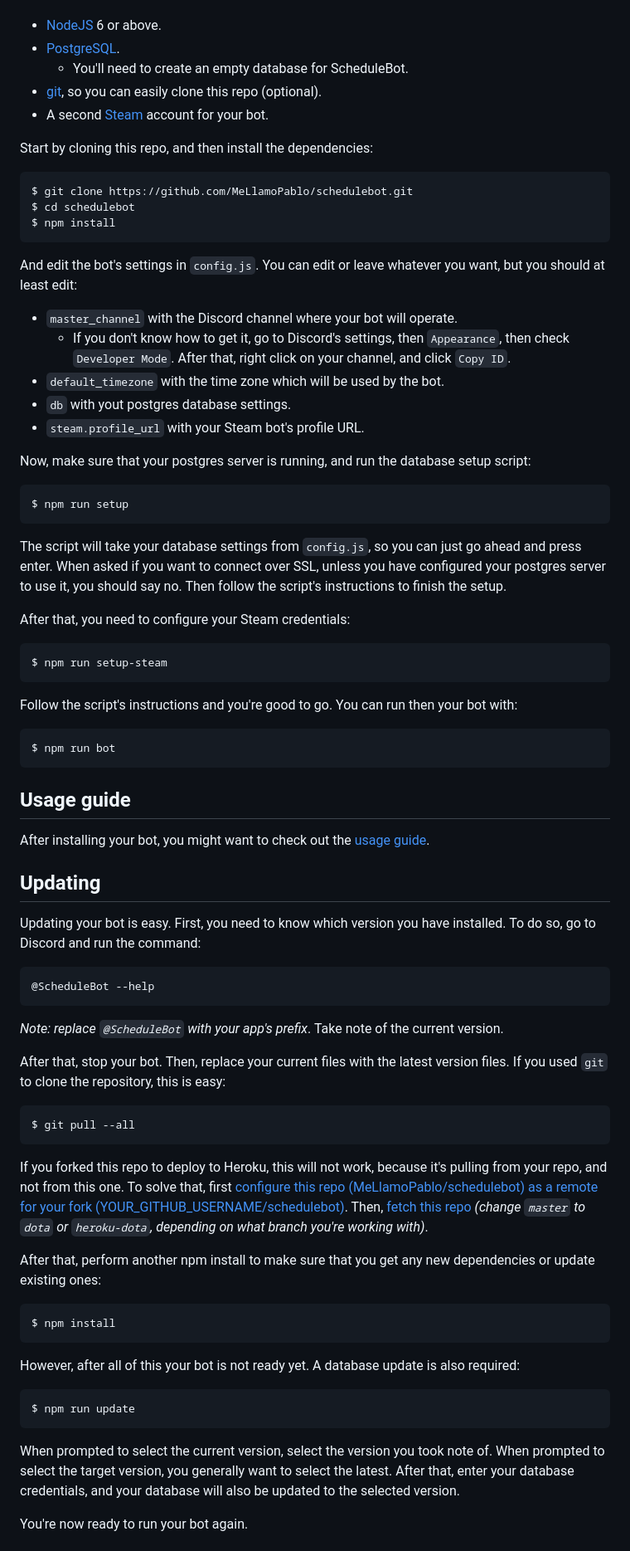
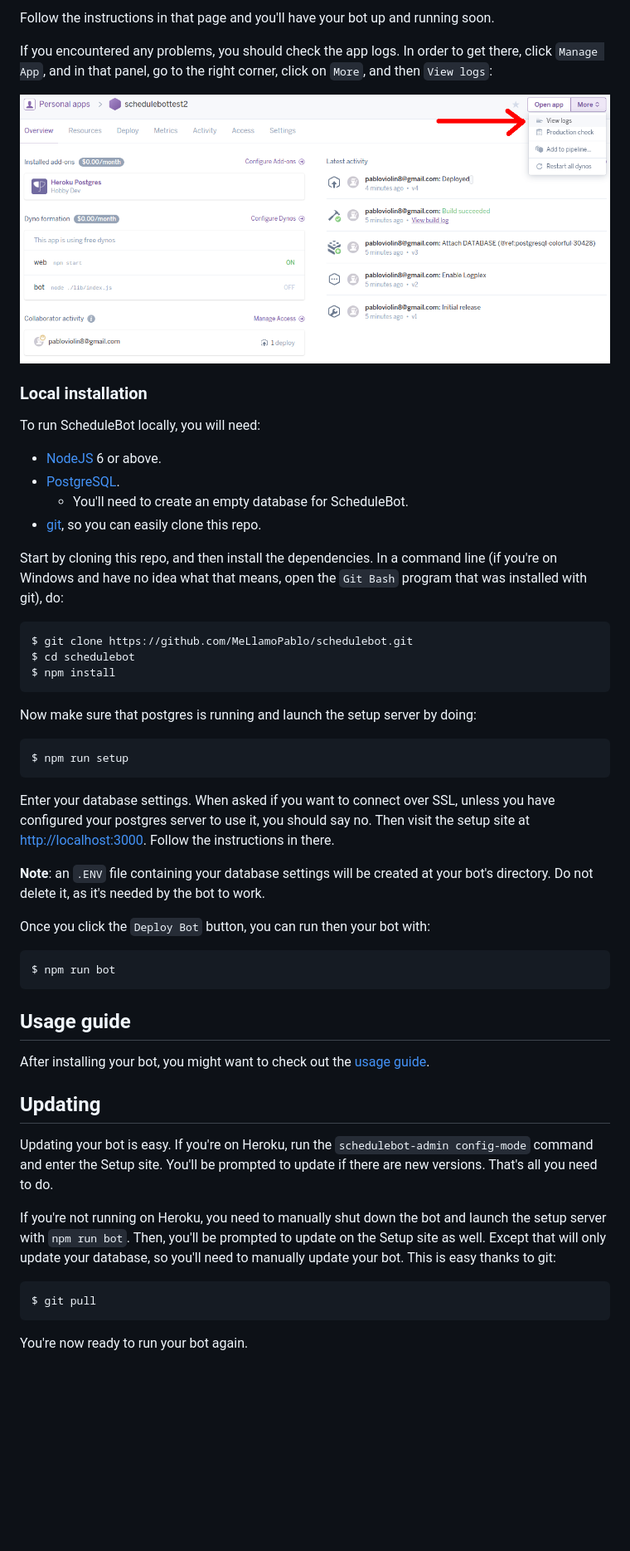
Before and after one commit to MeLlamoPablo/schedulebot, a Markdown page: README.md, the part around the change printed below. Shown: that part at 83% size. GitHub-like rendering; pictures changed too: resources/heroku-3.png (added); blank space fills up the shorter version.

````diff
--- a/README.md
+++ b/README.md
@@ -32,11 +59,22 @@ To run ScheduleBot Dota Edition locally, you will need:
+Follow the instructions in that page and you'll have your bot up and running soon.
+
+If you encountered any problems, you should check the app logs. In order to get there, click `Manage
+ App`, and in that panel, go to the right corner, click on `More`, and then `View logs`:
+
+![Explanation Image 2](https://raw.githubusercontent.com/MeLlamoPablo/schedulebot/dota/resources/heroku-3.png)
+
+### Local installation
+
+To run ScheduleBot locally, you will need:
 
 * [NodeJS](https://nodejs.org/en/download/) 6 or above.
 * [PostgreSQL](https://www.postgresql.org/download/).
 	* You'll need to create an empty database for ScheduleBot.
-* [git](https://git-scm.com/downloads), so you can easily clone this repo (optional).
-* A second [Steam](http://steamcommunity.com/) account for your bot.
+* [git](https://git-scm.com/downloads), so you can easily clone this repo.
 
-Start by cloning this repo, and then install the dependencies:
+Start by cloning this repo, and then install the dependencies. In a command line (if you're on
+Windows and have no idea what that means, open the `Git Bash` program that was installed with git),
+do:
 
 ```sh
 $ git clone https://github.com/MeLlamoPablo/schedulebot.git
@@ -44,33 +82,20 @@ $ cd schedulebot
 $ npm install
 ```
 
-And edit the bot's settings in `config.js`. You can edit or leave whatever you want, but you
-should at least edit:
-
-* `master_channel` with the Discord channel where your bot will operate.
-	* If you don't know how to get it, go to Discord's settings, then `Appearance`, then check
-	`Developer Mode`. After that, right click on your channel, and click `Copy ID`.
-* `default_timezone` with the time zone which will be used by the bot.
-* `db` with yout postgres database settings.
-* `steam.profile_url` with your Steam bot's profile URL.
-
-Now, make sure that your postgres server is running, and run the database setup script:
+Now make sure that postgres is running and launch the setup server by doing:
 
 ```sh
 $ npm run setup
 ```
 
-The script will take your database settings from `config.js`, so you can just go ahead and press
-enter. When asked if you want to connect over SSL, unless you have configured your postgres
-server to use it, you should say no. Then follow the script's instructions to finish the setup.
+Enter your database settings. When asked if you want to connect over SSL, unless you have configured
+your postgres server to use it, you should say no. Then visit the setup site at
+[http://localhost:3000](http://localhost:3000). Follow the instructions in there.
 
-After that, you need to configure your Steam credentials:
+**Note**: an `.ENV` file containing your database settings will be created at your bot's directory.
+Do not delete it, as it's needed by the bot to work.
 
-```sh
-$ npm run setup-steam
-```
-
-Follow the script's instructions and you're good to go. You can run then your bot with:
+Once you click the `Deploy Bot` button, you can run then your bot with:
 
 ```sh
 $ npm run bot
@@ -83,43 +108,16 @@ After installing your bot, you might want to check out the
 
 ## Updating
 
-Updating your bot is easy. First, you need to know which version you have installed. To do so, go
-to Discord and run the command:
+Updating your bot is easy. If you're on Heroku, run the `schedulebot-admin config-mode` command and
+enter the Setup site. You'll be prompted to update if there are new versions. That's all you need to
+do.
 
-```
-@ScheduleBot --help
+If you're not running on Heroku, you need to manually shut down the bot and launch the setup server
+with `npm run bot`. Then, you'll be prompted to update on the Setup site as well. Except that will
+only update your database, so you'll need to manually update your bot. This is easy thanks to git:
+
+```sh
+$ git pull
 ```
 
-*Note: replace `@ScheduleBot` with your app's prefix*. Take note of the current version.
-
-After that, stop your bot. Then, replace your current files with the latest version files. If you
-used `git` to clone the repository, this is easy:
-
-```sh
-$ git pull --all
-```
-
-If you forked this repo to deploy to Heroku, this will not work, because it's pulling from your
-repo, and not from this one. To solve that, first [configure this repo (MeLlamoPablo/schedulebot)
-as a remote for your fork (YOUR_GITHUB_USERNAME/schedulebot)](https://help.github.com/articles/configuring-a-remote-for-a-fork/).
-Then, [fetch this repo](https://help.github.com/articles/syncing-a-fork/)
-*(change `master` to `dota` or `heroku-dota`, depending on what branch you're working with)*.
-
-After that, perform another npm install to make sure that you get any new dependencies or update
-existing ones:
-
-```
-$ npm install
-```
-
-However, after all of this your bot is not ready yet. A database update is also required:
-
-```sh
-$ npm run update
-```
-
-When prompted to select the current version, select the version you took note of. When prompted
-to select the target version, you generally want to select the latest. After that, enter your
-database credentials, and your database will also be updated to the selected version.
-
 You're now ready to run your bot again.
````
Also changed, not shown: other parts of README.md (+29 -9 lines), resources/heroku-1.png (added), resources/heroku-2.png (added), 11 other files.
